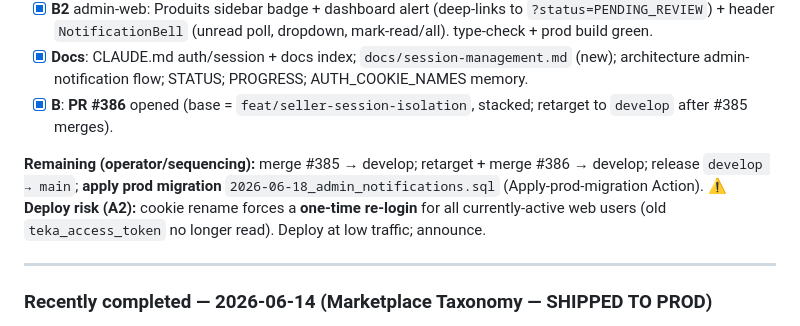
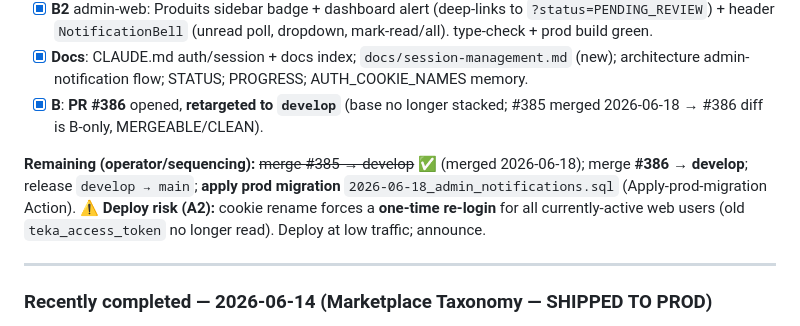
Before and after one commit to ipanga/teka-rdc, a Markdown page: STATUS.md, the part around the change. GitHub-like rendering.

Commit message:
docs(status): #385 merged to develop; #386 retargeted to develop
Co-Authored-By: Claude Opus 4.8 (1M context) <noreply@anthropic.com>

```diff
--- a/STATUS.md
+++ b/STATUS.md
@@ -40,10 +40,12 @@ STATUS/docs stay coherent — retarget the PR to `develop` once #385 merges):**
   header `NotificationBell` (unread poll, dropdown, mark-read/all). type-check + prod build green.
 - [x] **Docs**: CLAUDE.md auth/session + docs index; `docs/session-management.md` (new); architecture
   admin-notification flow; STATUS; PROGRESS; AUTH_COOKIE_NAMES memory.
-- [x] **B**: **PR #386** opened (base = `feat/seller-session-isolation`, stacked; retarget to `develop` after #385 merges).
+- [x] **B**: **PR #386** opened, **retargeted to `develop`** (base no longer stacked; #385 merged 2026-06-18 →
+  #386 diff is B-only, MERGEABLE/CLEAN).
 
-**Remaining (operator/sequencing):** merge #385 → develop; retarget + merge #386 → develop; release
-`develop → main`; **apply prod migration** `2026-06-18_admin_notifications.sql` (Apply-prod-migration Action).
+**Remaining (operator/sequencing):** ~~merge #385 → develop~~ ✅ (merged 2026-06-18); merge **#386 → develop**;
+release `develop → main`; **apply prod migration** `2026-06-18_admin_notifications.sql` (Apply-prod-migration
+Action).
 **⚠ Deploy risk (A2):** cookie rename forces a **one-time re-login** for all currently-active web users (old
 `teka_access_token` no longer read). Deploy at low traffic; announce.
 
```
